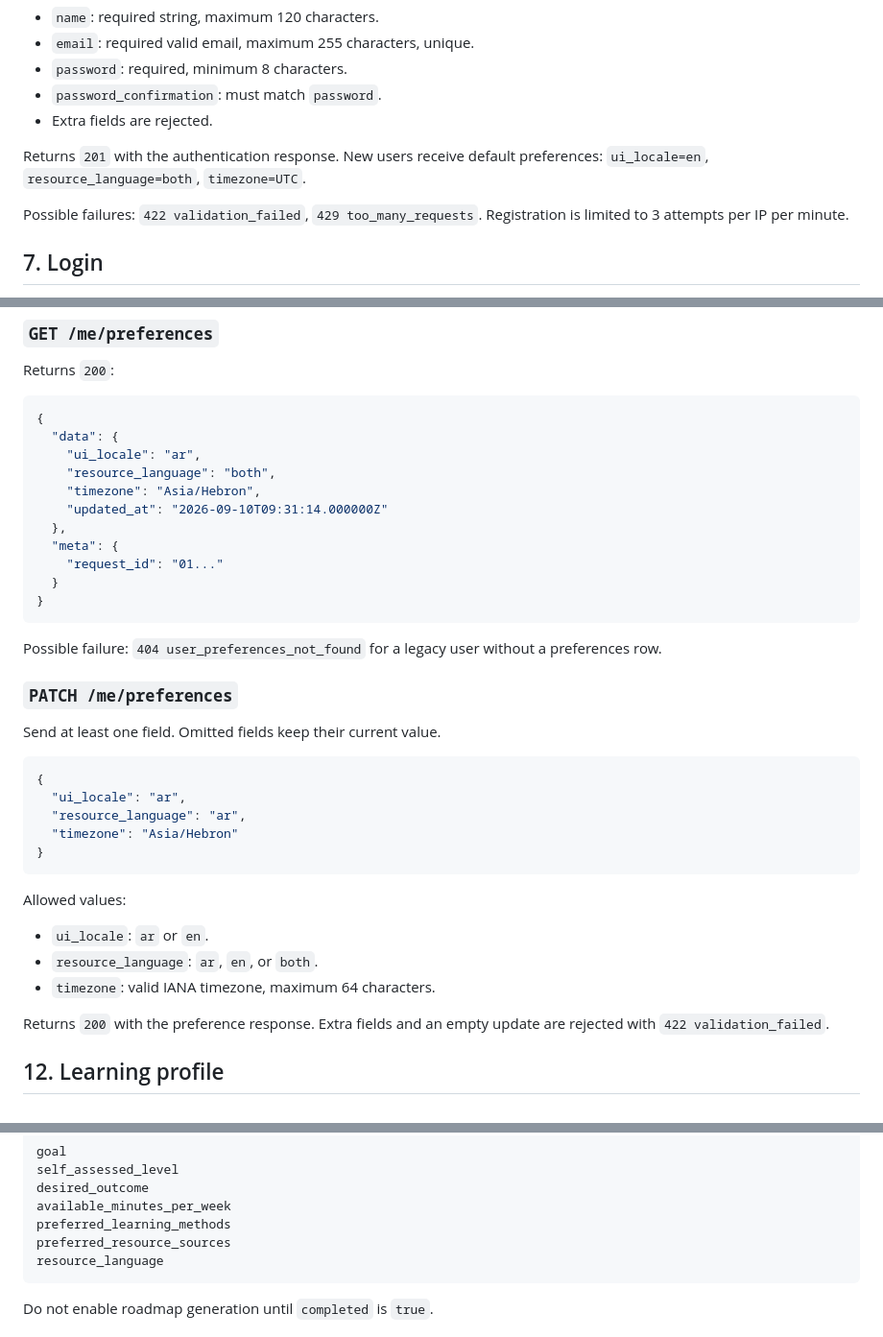
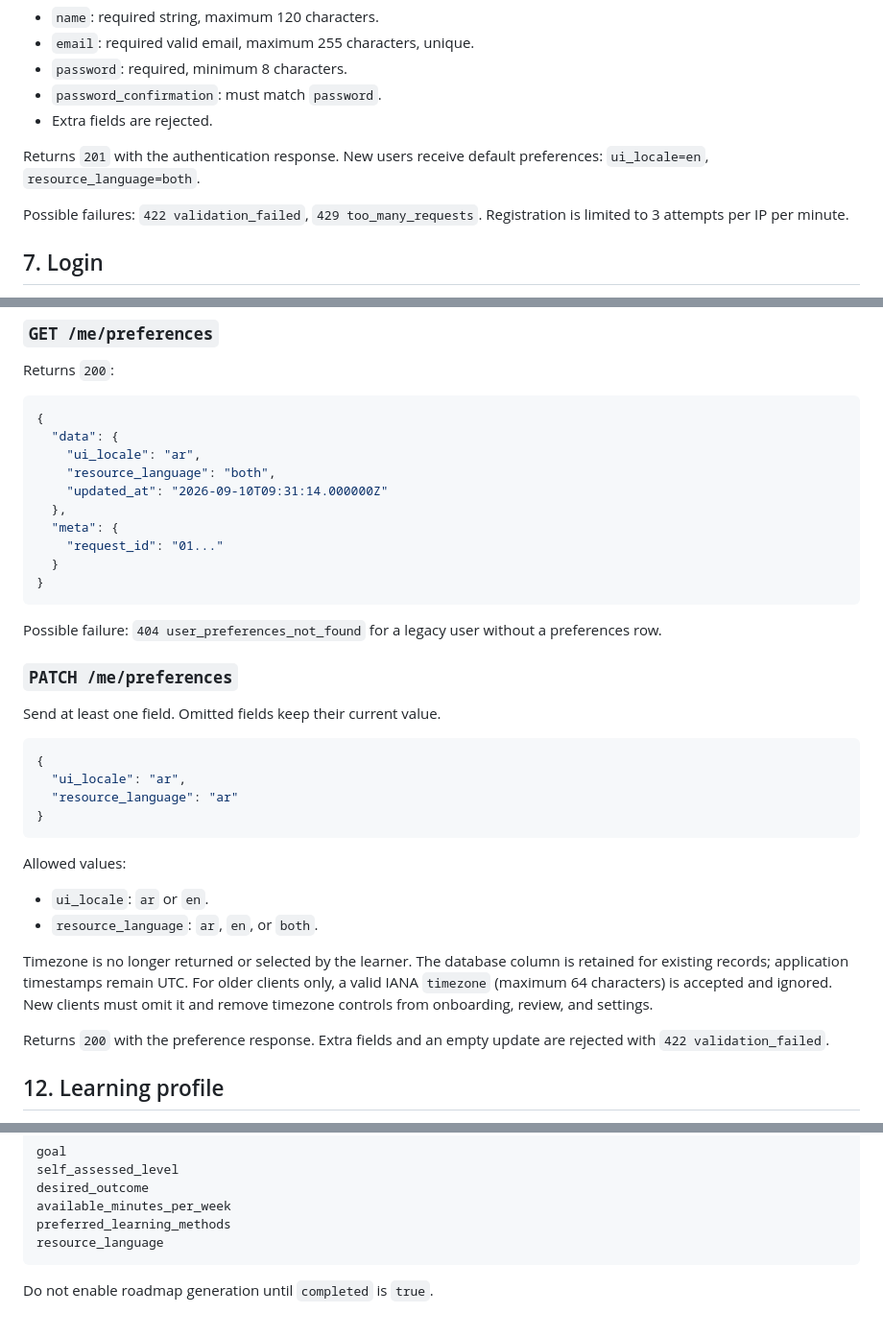
Before and after one commit to mohammadmesmeh/AI-Mentor, a Markdown page: API_CONTRACT.md, 3 parts joined by grey strips. Shown at 96% size. GitHub-like rendering.

````diff
--- a/API_CONTRACT.md
+++ b/API_CONTRACT.md
@@ -212,7 +212,7 @@ Validation:
 - Extra fields are rejected.
 
 Returns `201` with the authentication response. New users receive default
-preferences: `ui_locale=en`, `resource_language=both`, `timezone=UTC`.
+preferences: `ui_locale=en`, `resource_language=both`.
 
 Possible failures: `422 validation_failed`, `429 too_many_requests`. Registration
 is limited to 3 attempts per IP per minute.
@@ -311,7 +311,6 @@ Returns `200`:
   "data": {
     "ui_locale": "ar",
     "resource_language": "both",
-    "timezone": "Asia/Hebron",
     "updated_at": "2026-09-10T09:31:14.000000Z"
   },
   "meta": {
@@ -330,8 +329,7 @@ Send at least one field. Omitted fields keep their current value.
 ```json
 {
   "ui_locale": "ar",
-  "resource_language": "ar",
-  "timezone": "Asia/Hebron"
+  "resource_language": "ar"
 }
 ```
 
@@ -339,7 +337,12 @@ Allowed values:
 
 - `ui_locale`: `ar` or `en`.
 - `resource_language`: `ar`, `en`, or `both`.
-- `timezone`: valid IANA timezone, maximum 64 characters.
+
+Timezone is no longer returned or selected by the learner. The database column
+is retained for existing records; application timestamps remain UTC. For older
+clients only, a valid IANA `timezone` (maximum 64 characters) is accepted and
+ignored. New clients must omit it and remove timezone controls from onboarding,
+review, and settings.
 
 Returns `200` with the preference response. Extra fields and an empty update
 are rejected with `422 validation_failed`.
@@ -441,7 +461,6 @@ self_assessed_level
 desired_outcome
 available_minutes_per_week
 preferred_learning_methods
-preferred_resource_sources
 resource_language
 ```
 
````
Also changed, not shown: other parts of API_CONTRACT.md (+40 -19 lines).
